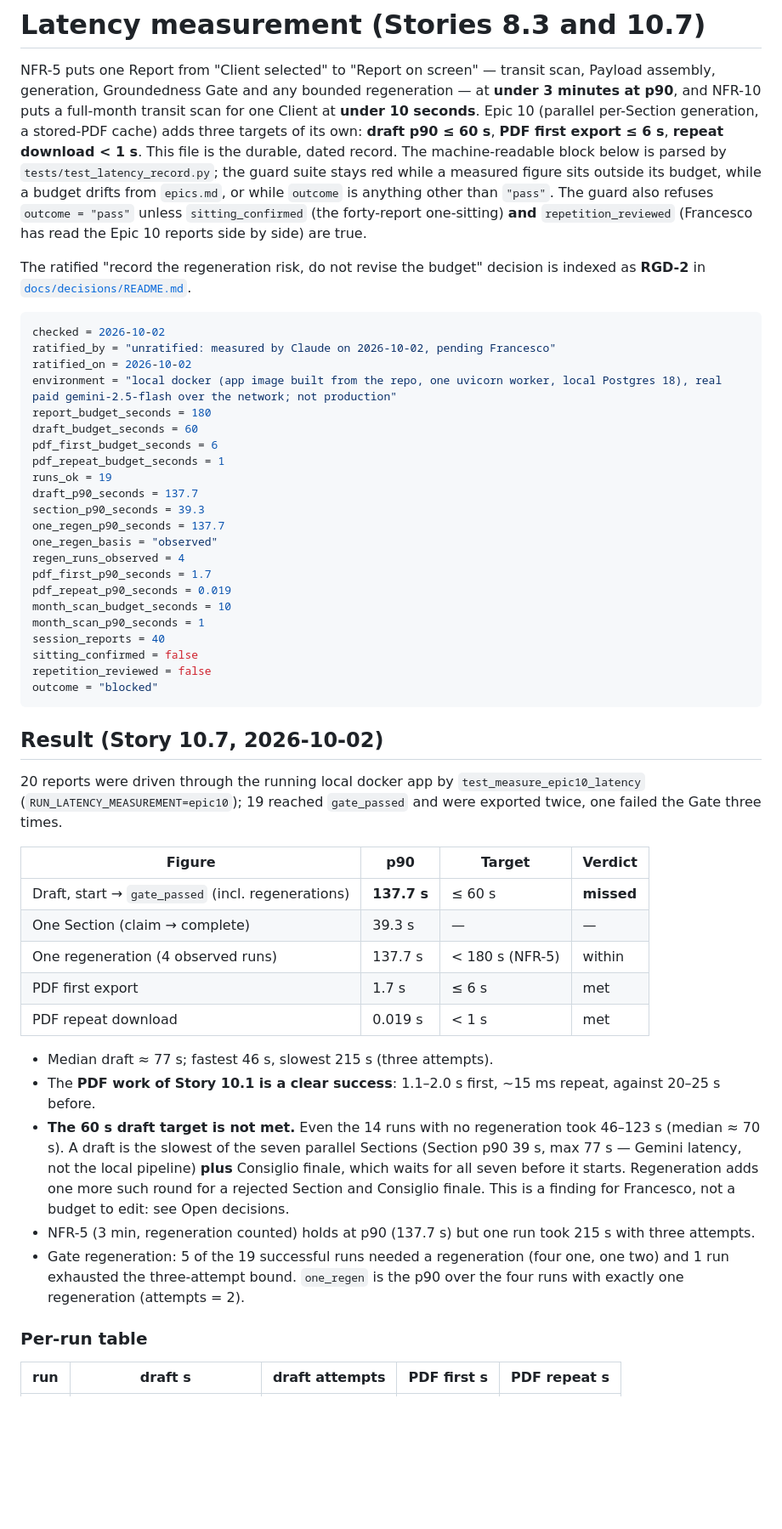
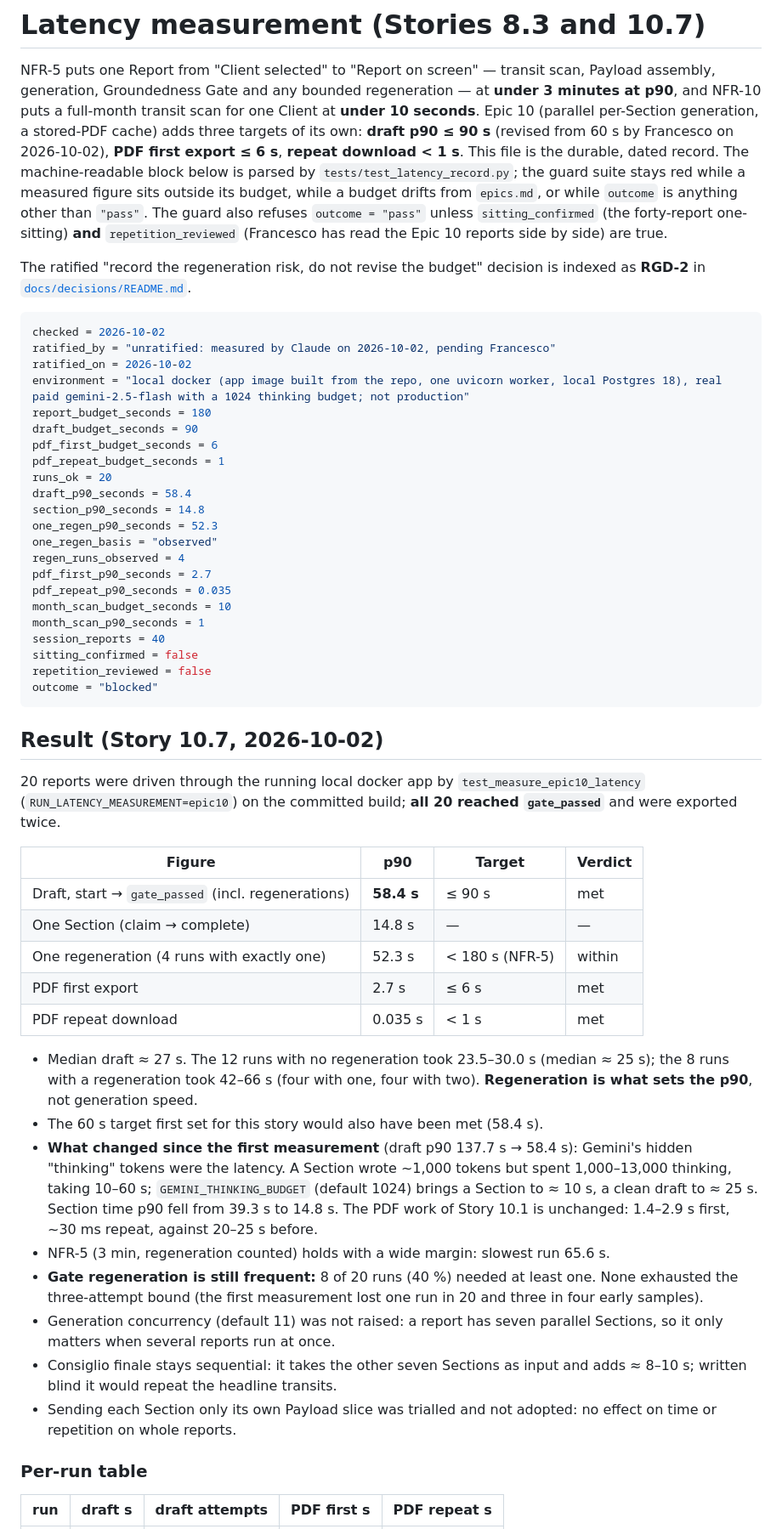
Before and after one commit to kawashita86/astro-report, a Markdown page: docs/release-validation/latency.md, the part around one of its changes. Shown at 85% size. Drawn GitHub-style; blank space fills up the shorter version.

```diff
--- a/docs/release-validation/latency.md
+++ b/docs/release-validation/latency.md
@@ -5,7 +5,7 @@ scan, Payload assembly, generation, Groundedness Gate and any bounded
 regeneration — at **under 3 minutes at p90**, and NFR-10 puts a full-month
 transit scan for one Client at **under 10 seconds**. Epic 10 (parallel
 per-Section generation, a stored-PDF cache) adds three targets of its own:
-**draft p90 ≤ 60 s**, **PDF first export ≤ 6 s**, **repeat download < 1 s**.
+**draft p90 ≤ 90 s** (revised from 60 s by Francesco on 2026-10-02), **PDF first export ≤ 6 s**, **repeat download < 1 s**.
 This file is the durable, dated record. The machine-readable block below is
 parsed by `tests/test_latency_record.py`; the guard suite stays red while a
 measured figure sits outside its budget, while a budget drifts from
@@ -21,19 +21,19 @@ is indexed as **RGD-2** in [`docs/decisions/README.md`](../decisions/README.md).
 checked = 2026-10-02
 ratified_by = "unratified: measured by Claude on 2026-10-02, pending Francesco"
 ratified_on = 2026-10-02
-environment = "local docker (app image built from the repo, one uvicorn worker, local Postgres 18), real paid gemini-2.5-flash over the network; not production"
+environment = "local docker (app image built from the repo, one uvicorn worker, local Postgres 18), real paid gemini-2.5-flash with a 1024 thinking budget; not production"
 report_budget_seconds = 180
-draft_budget_seconds = 60
+draft_budget_seconds = 90
 pdf_first_budget_seconds = 6
 pdf_repeat_budget_seconds = 1
-runs_ok = 19
-draft_p90_seconds = 137.7
-section_p90_seconds = 39.3
-one_regen_p90_seconds = 137.7
+runs_ok = 20
+draft_p90_seconds = 58.4
+section_p90_seconds = 14.8
+one_regen_p90_seconds = 52.3
 one_regen_basis = "observed"
 regen_runs_observed = 4
-pdf_first_p90_seconds = 1.7
-pdf_repeat_p90_seconds = 0.019
+pdf_first_p90_seconds = 2.7
+pdf_repeat_p90_seconds = 0.035
 month_scan_budget_seconds = 10
 month_scan_p90_seconds = 1
 session_reports = 40
@@ -45,32 +45,38 @@ outcome = "blocked"
 ## Result (Story 10.7, 2026-10-02)
 
 20 reports were driven through the running local docker app by
-`test_measure_epic10_latency` (`RUN_LATENCY_MEASUREMENT=epic10`); 19 reached
-`gate_passed` and were exported twice, one failed the Gate three times.
+`test_measure_epic10_latency` (`RUN_LATENCY_MEASUREMENT=epic10`) on the committed
+build; **all 20 reached `gate_passed`** and were exported twice.
 
 | Figure | p90 | Target | Verdict |
 |---|---|---|---|
-| Draft, start → `gate_passed` (incl. regenerations) | **137.7 s** | ≤ 60 s | **missed** |
-| One Section (claim → complete) | 39.3 s | — | — |
-| One regeneration (4 observed runs) | 137.7 s | < 180 s (NFR-5) | within |
-| PDF first export | 1.7 s | ≤ 6 s | met |
-| PDF repeat download | 0.019 s | < 1 s | met |
+| Draft, start → `gate_passed` (incl. regenerations) | **58.4 s** | ≤ 90 s | met |
+| One Section (claim → complete) | 14.8 s | — | — |
+| One regeneration (4 runs with exactly one) | 52.3 s | < 180 s (NFR-5) | within |
+| PDF first export | 2.7 s | ≤ 6 s | met |
+| PDF repeat download | 0.035 s | < 1 s | met |
 
-- Median draft ≈ 77 s; fastest 46 s, slowest 215 s (three attempts).
-- The **PDF work of Story 10.1 is a clear success**: 1.1–2.0 s first, ~15 ms
-  repeat, against 20–25 s before.
-- **The 60 s draft target is not met.** Even the 14 runs with no regeneration
-  took 46–123 s (median ≈ 70 s). A draft is the slowest of the seven parallel
-  Sections (Section p90 39 s, max 77 s — Gemini latency, not the local pipeline)
-  **plus** Consiglio finale, which waits for all seven before it starts.
-  Regeneration adds one more such round for a rejected Section and Consiglio
-  finale. This is a
-  finding for Francesco, not a budget to edit: see Open decisions.
-- NFR-5 (3 min, regeneration counted) holds at p90 (137.7 s) but one run took
-  215 s with three attempts.
-- Gate regeneration: 5 of the 19 successful runs needed a regeneration (four
-  one, one two) and 1 run exhausted the three-attempt bound. `one_regen` is the
-  p90 over the four runs with exactly one regeneration (attempts = 2).
+- Median draft ≈ 27 s. The 12 runs with no regeneration took 23.5–30.0 s
+  (median ≈ 25 s); the 8 runs with a regeneration took 42–66 s (four with one,
+  four with two). **Regeneration is what sets the p90**, not generation speed.
+- The 60 s target first set for this story would also have been met (58.4 s).
+- **What changed since the first measurement** (draft p90 137.7 s → 58.4 s):
+  Gemini's hidden "thinking" tokens were the latency. A Section wrote ~1,000
+  tokens but spent 1,000–13,000 thinking, taking 10–60 s; `GEMINI_THINKING_BUDGET`
+  (default 1024) brings a Section to ≈ 10 s, a clean draft to ≈ 25 s. Section time
+  p90 fell from 39.3 s to 14.8 s. The PDF work of Story 10.1 is unchanged: 1.4–2.9 s
+  first, ~30 ms repeat, against 20–25 s before.
+- NFR-5 (3 min, regeneration counted) holds with a wide margin: slowest run
+  65.6 s.
+- **Gate regeneration is still frequent:** 8 of 20 runs (40 %) needed at least
+  one. None exhausted the three-attempt bound (the first measurement lost one
+  run in 20 and three in four early samples).
+- Generation concurrency (default 11) was not raised: a report has seven
+  parallel Sections, so it only matters when several reports run at once.
+- Consiglio finale stays sequential: it takes the other seven Sections as
+  input and adds ≈ 8–10 s; written blind it would repeat the headline transits.
+- Sending each Section only its own Payload slice was trialled and not
+  adopted: no effect on time or repetition on whole reports.
 
 ### Per-run table
 
```
Also changed, not shown: other parts of docs/release-validation/latency.md (+63 -53 lines).
